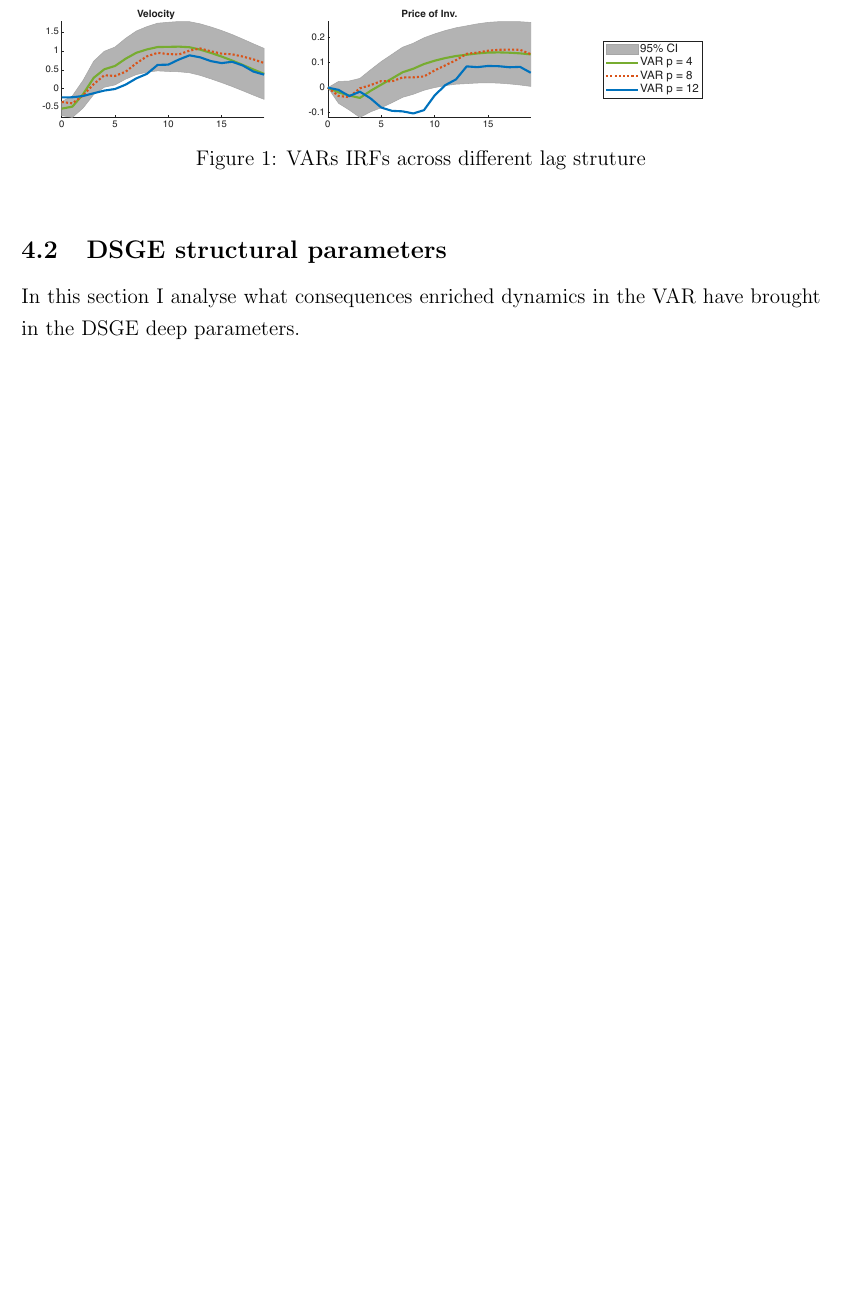
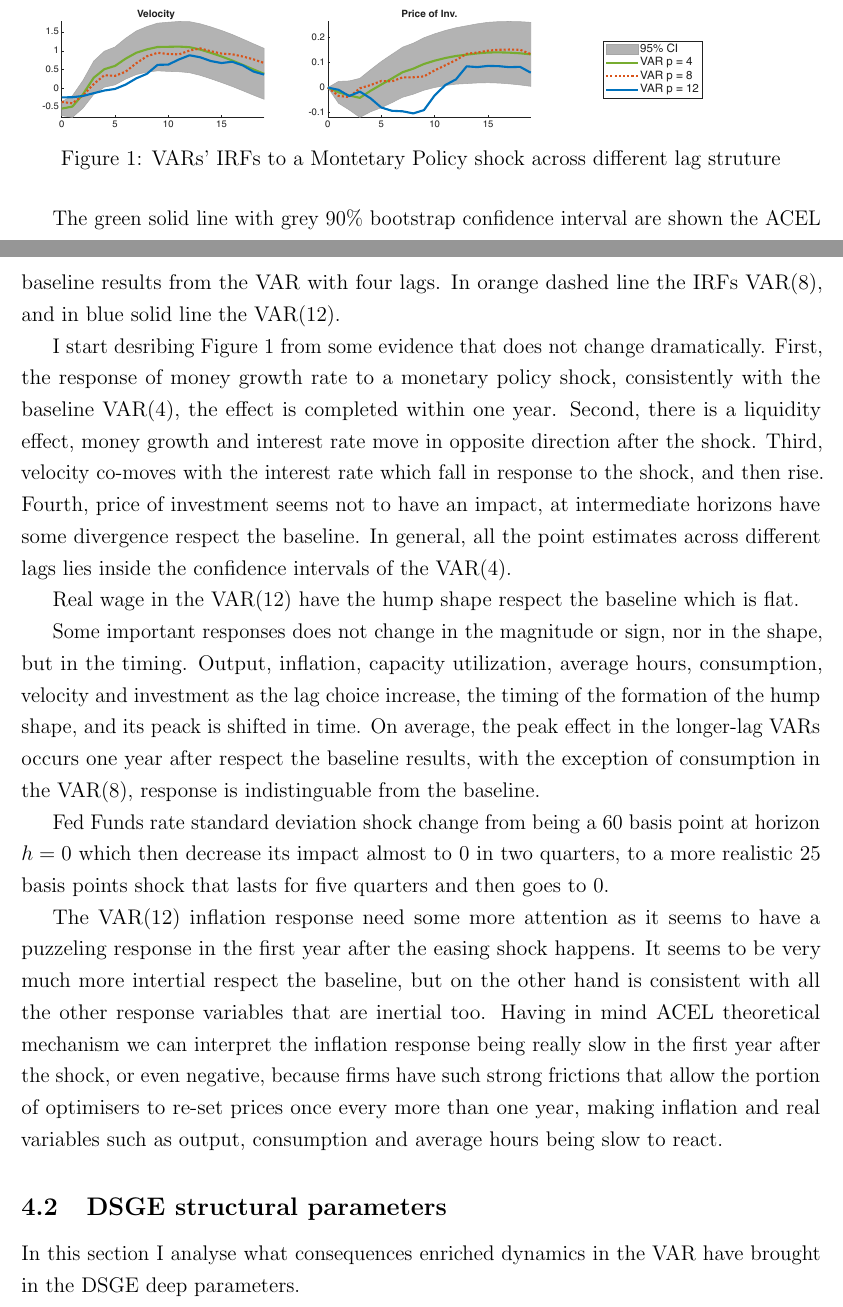
Before and after one commit to lorenzodelcol99/MSc_Thesis, a LaTeX thesis (Thesis_Text/Del_Col_Text/main.tex): part of page 18 of 25 before the commit and two parts of pages 18 and 19 of 26 after it, the two joined at a grey line, cut so that both start at the same text, the shorter picture padded with empty space. Compiled offline with pdfLaTeX.

Commit message:
first comment on Monetary Policy Shock VARs' IRFs

```diff
--- a/Thesis_Text/Del_Col_Text/main.tex
+++ b/Thesis_Text/Del_Col_Text/main.tex
@@ -681,10 +683,41 @@ In Figure \ref{fig:var_irfs_lag4} are plotted the VARs' IRFs to a monetary polic
     \IfFileExists{../../Output/VAR_IRFs_Long_Lag_Progressively_Plots_4_8_12/Monetary_Policy_Shock/Step_3_UpToLag_12.pdf}
         {\includegraphics[width=0.95\linewidth]{../../Output/VAR_IRFs_Long_Lag_Progressively_Plots_4_8_12/Monetary_Policy_Shock/Step_3_UpToLag_12.pdf}}
         {\fbox{Missing file: Step\_3\_UpToLag\_12.pdf}}
-    \caption{VARs IRFs across different lag struture}
-    \label{fig:var_irfs_lag4}
+    \caption{VARs' IRFs to a Montetary Policy shock across different lag struture}
+    \label{fig:var_irfs_lag12}
 \end{figure}
 \FloatBarrier
+
+The green solid line with grey 90\% bootstrap confidence interval are shown the ACEL baseline results from the
+VAR with four lags. In orange dashed line the IRFs VAR(8), and in blue solid line the VAR(12).
+
+I start desribing Figure \ref{fig:var_irfs_lag12} from some evidence that does not change dramatically.
+First, the response of money growth rate to a monetary policy shock,
+consistently with the baseline VAR($4$), the effect is completed within one year.
+Second, there is a liquidity effect, money growth and interest rate move in opposite direction after the shock.
+Third, velocity co-moves with the interest rate which fall in response to the shock, and then rise.
+Fourth, price of investment seems not to have an impact, at intermediate horizons have some divergence respect the baseline.
+In general, all the point estimates across different lags lies inside the confidence intervals of the VAR($4$).
+
+Real wage in the VAR($12$) have the hump shape respect the baseline which is flat.
+
+Some important responses does not change in the magnitude or sign, nor in the shape, but in the timing.
+Output, inflation, capacity utilization, average hours, consumption, velocity and investment
+as the lag choice increase, the timing of the formation of the hump shape, and its peack is shifted in time.
+On average, the peak effect in the longer-lag VARs occurs one year after respect the baseline results, with
+the exception of consumption in the VAR($8$), response is indistinguable from the baseline.
+
+Fed Funds rate standard deviation shock change from being a $60$ basis point at horizon $h = 0$ which then
+decrease its impact almost to $0$ in two quarters, to a more realistic $25$ basis points shock that lasts for
+five quarters and then goes to $0$.
+
+The VAR($12$) inflation response need some more attention as it seems to have a puzzeling response
+in the first year after the easing shock happens.
+It seems to be very much more intertial respect the baseline, but on the other hand is consistent with all
+the other response variables that are inertial too. Having in mind ACEL theoretical mechanism we can interpret
+the inflation response being really slow in the first year after the shock, or even negative, because firms
+have such strong frictions that allow the portion of optimisers to re-set prices once every more than one year,
+making inflation and real variables such as output, consumption and average hours being slow to react.
 
 
 \subsection{DSGE structural parameters}
```
Also changed, not shown: Thesis_Text/Del_Col_Text/main.pdf, Thesis_Text/Del_Col_Text/main.tex (6 more changed lines), 1 other file.
